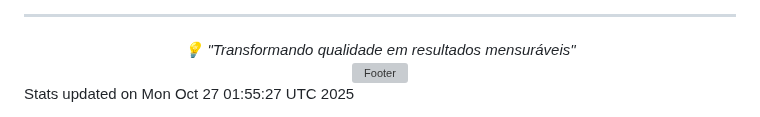
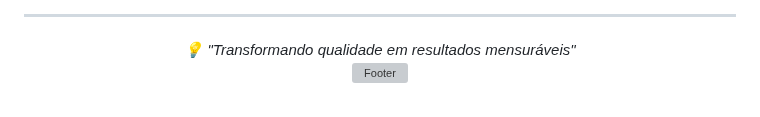
Before and after one commit to Bella5900g/bella5900g, a Markdown page: README.md, the part around one of its changes. GitHub-like rendering; grey boxes are pictures that could not be loaded.

Commit message:
🔄 Auto-update profile with latest info

```diff
--- a/README.md
+++ b/README.md
@@ -114,5 +113,4 @@ Profissional sênior em Qualidade de Software com mais de 10 anos de experiênci
   <img src="https://capsule-render.vercel.app/api?type=waving&color=gradient&height=100&section=footer" alt="Footer" />
 </div>
 
-<!-- Última atualização: 27/10/2025 00:47:35 -->
-Stats updated on Mon Oct 27 01:55:27 UTC 2025
+<!-- Última atualização: 28/10/2025 00:41:44 -->
```
Also changed, not shown: other parts of README.md (+0 -1 lines).
